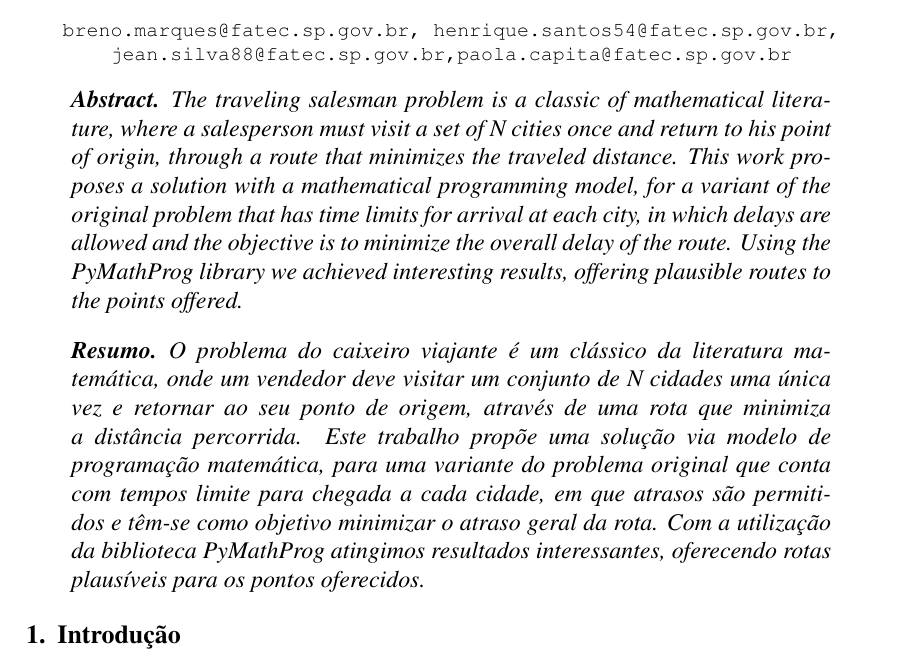
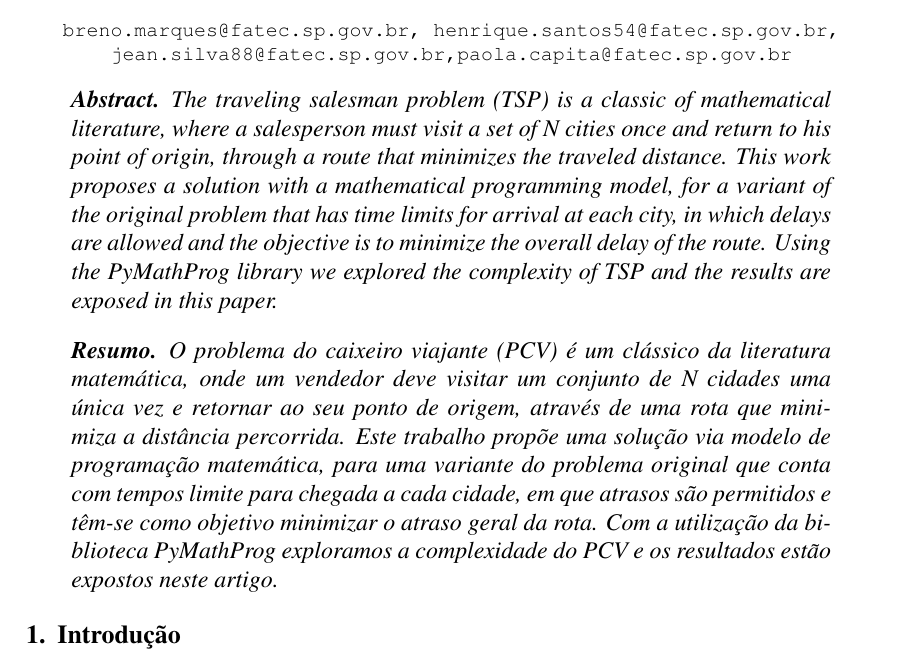
Before and after one commit to brenozuko/caixeiro_viajante_time_window, a LaTeX paper (artigo/main.tex): part of page 1 of 6, cut so that both start at the same text. Compiled offline with pdfLaTeX.

Commit message:
Ajusta resumo

```diff
--- a/artigo/main.tex
+++ b/artigo/main.tex
@@ -54,10 +54,10 @@
 
 \maketitle
 \begin{abstract}
-  The traveling salesman problem is a classic of mathematical literature, where a salesperson must visit a set of N cities once and return to his point of origin, through a route that minimizes the traveled distance. This work proposes a solution with a mathematical programming model, for a variant of the original problem that has time limits for arrival at each city, in which delays are allowed and the objective is to minimize the overall delay of the route. Using the PyMathProg library we achieved interesting results, offering plausible routes to the points offered.\end{abstract}
+  The traveling salesman problem (TSP) is a classic of mathematical literature, where a salesperson must visit a set of N cities once and return to his point of origin, through a route that minimizes the traveled distance. This work proposes a solution with a mathematical programming model, for a variant of the original problem that has time limits for arrival at each city, in which delays are allowed and the objective is to minimize the overall delay of the route. Using the PyMathProg library we explored the complexity of TSP and the results are exposed in this paper.\end{abstract}
 
 \begin{resumo}
-  O problema do caixeiro viajante é um clássico da literatura matemática, onde um vendedor deve visitar um conjunto de N cidades uma única vez e retornar ao seu ponto de origem, através de uma rota que minimiza a distância percorrida. Este trabalho propõe uma solução via modelo de programação matemática, para uma variante do problema original que conta com tempos limite para chegada a cada cidade, em que atrasos são permitidos e têm-se como objetivo minimizar o atraso geral da rota. Com a utilização da biblioteca PyMathProg atingimos resultados interessantes, oferecendo rotas plausíveis para os pontos oferecidos.
+  O problema do caixeiro viajante (PCV) é um clássico da literatura matemática, onde um vendedor deve visitar um conjunto de N cidades uma única vez e retornar ao seu ponto de origem, através de uma rota que minimiza a distância percorrida. Este trabalho propõe uma solução via modelo de programação matemática, para uma variante do problema original que conta com tempos limite para chegada a cada cidade, em que atrasos são permitidos e têm-se como objetivo minimizar o atraso geral da rota. Com a utilização da biblioteca PyMathProg exploramos a complexidade do PCV e os resultados estão expostos neste artigo.
 \end{resumo}
 
 
```
Also changed, not shown: artigo/main.pdf.
